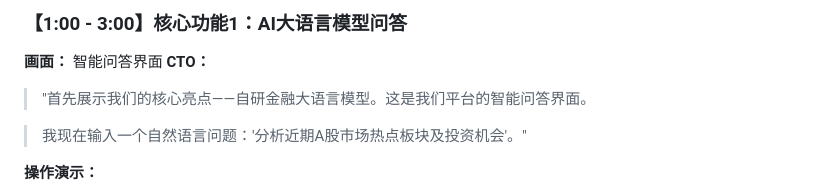
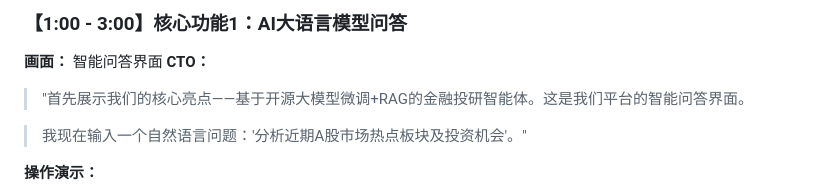
Before and after one commit to yigenfeng0707-netizen/quantinsight-pro, a Markdown page: QuantInsight_Pro_Demo_Script.md, the part around the change. Drawn GitHub-style.

Commit message:
T41: champion quality fix - QuantInsight_Pro_Demo_Script.md

```diff
--- a/QuantInsight_Pro_Demo_Script.md
+++ b/QuantInsight_Pro_Demo_Script.md
@@ -30,7 +30,7 @@
 
 **画面：** 智能问答界面
 **CTO：**
-> "首先展示我们的核心亮点——自研金融大语言模型。这是我们平台的智能问答界面。
+> "首先展示我们的核心亮点——基于开源大模型微调+RAG的金融投研智能体。这是我们平台的智能问答界面。
 
 > 我现在输入一个自然语言问题：'分析近期A股市场热点板块及投资机会'。"
 
```
